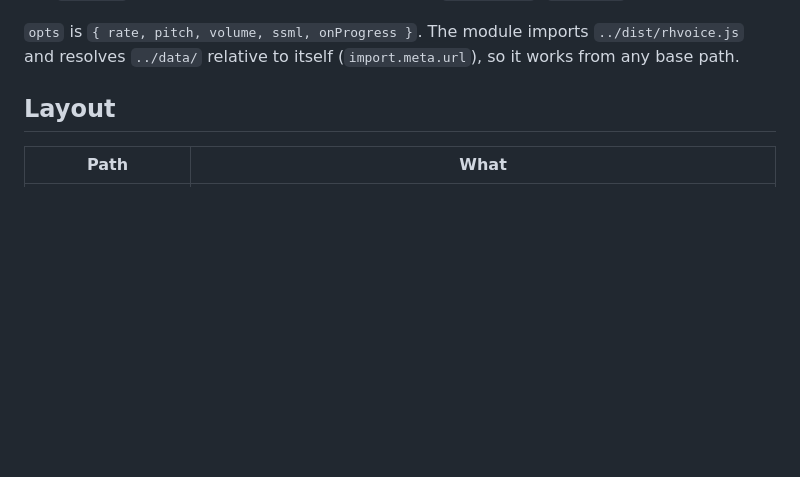
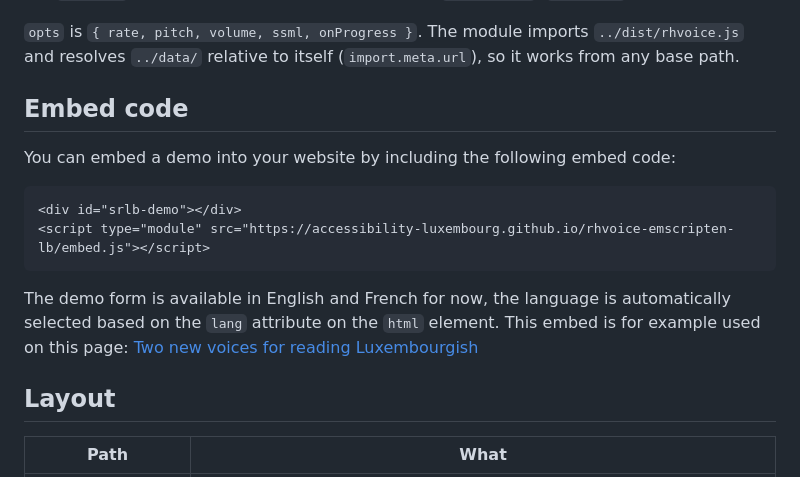
Before and after one commit to accessibility-luxembourg/rhvoice-emscripten-lb, a Markdown page: README.md, the part around the change. Rendered like a GitHub page; blank space fills up the shorter version.

````diff
--- a/README.md
+++ b/README.md
@@ -63,6 +63,18 @@ API:
 `opts` is `{ rate, pitch, volume, ssml, onProgress }`. The module imports
 `../dist/rhvoice.js` and resolves `../data/` relative to itself
 (`import.meta.url`), so it works from any base path.
+
+## Embed code
+
+You can embed a demo into your website by including the following embed code:
+
+```
+<div id="srlb-demo"></div>
+<script type="module" src="https://accessibility-luxembourg.github.io/rhvoice-emscripten-lb/embed.js"></script>
+```
+
+The demo form is available in English and French for now, the language is automatically selected based on the `lang` attribute on the `html` element.
+This embed is for example used on this page: [Two new voices for reading Luxembourgish](https://accessibilite.public.lu/en/news/2026-03-30-screenreaderLB.html#give-them-a-listen)
 
 ## Layout
 
````
